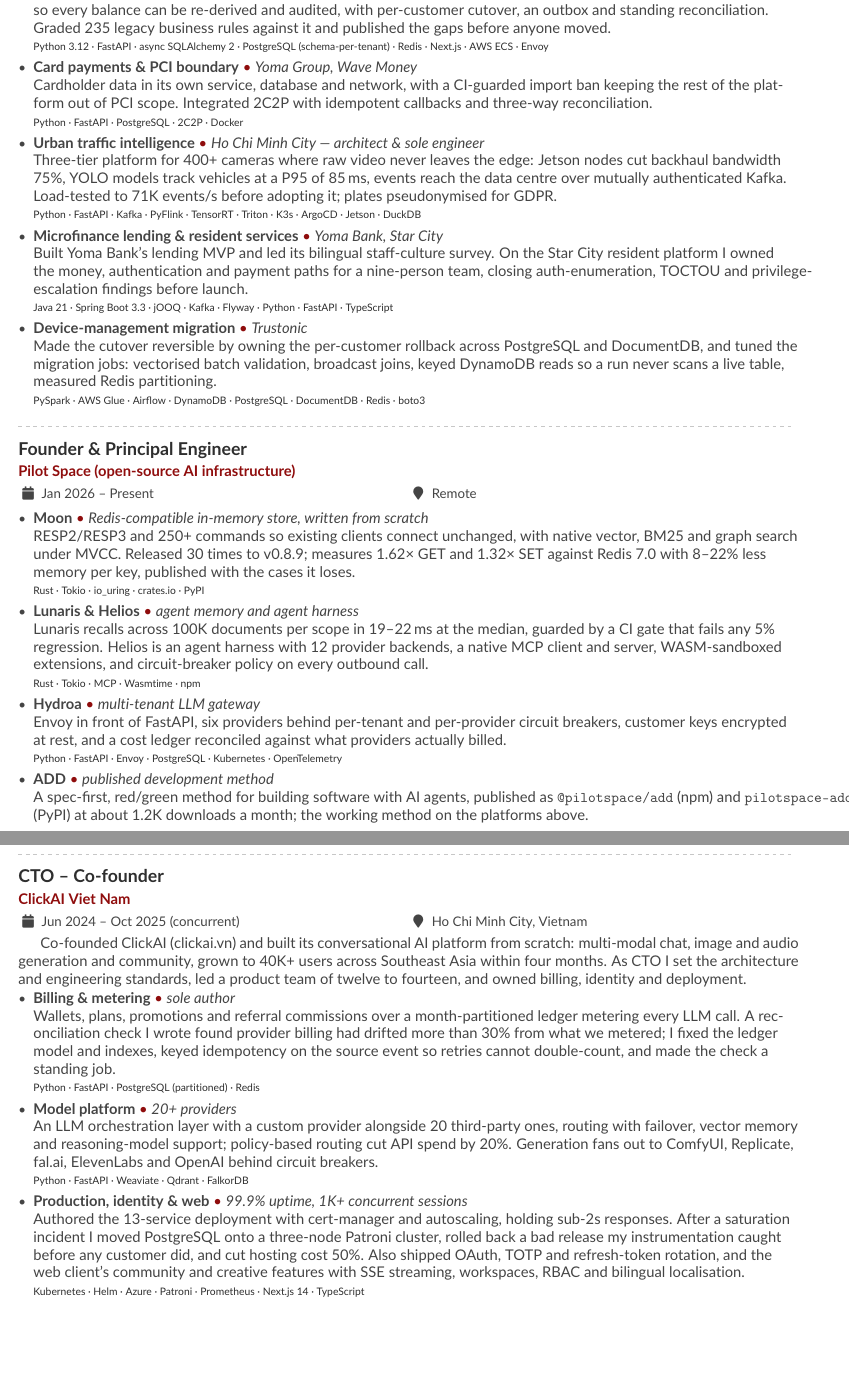
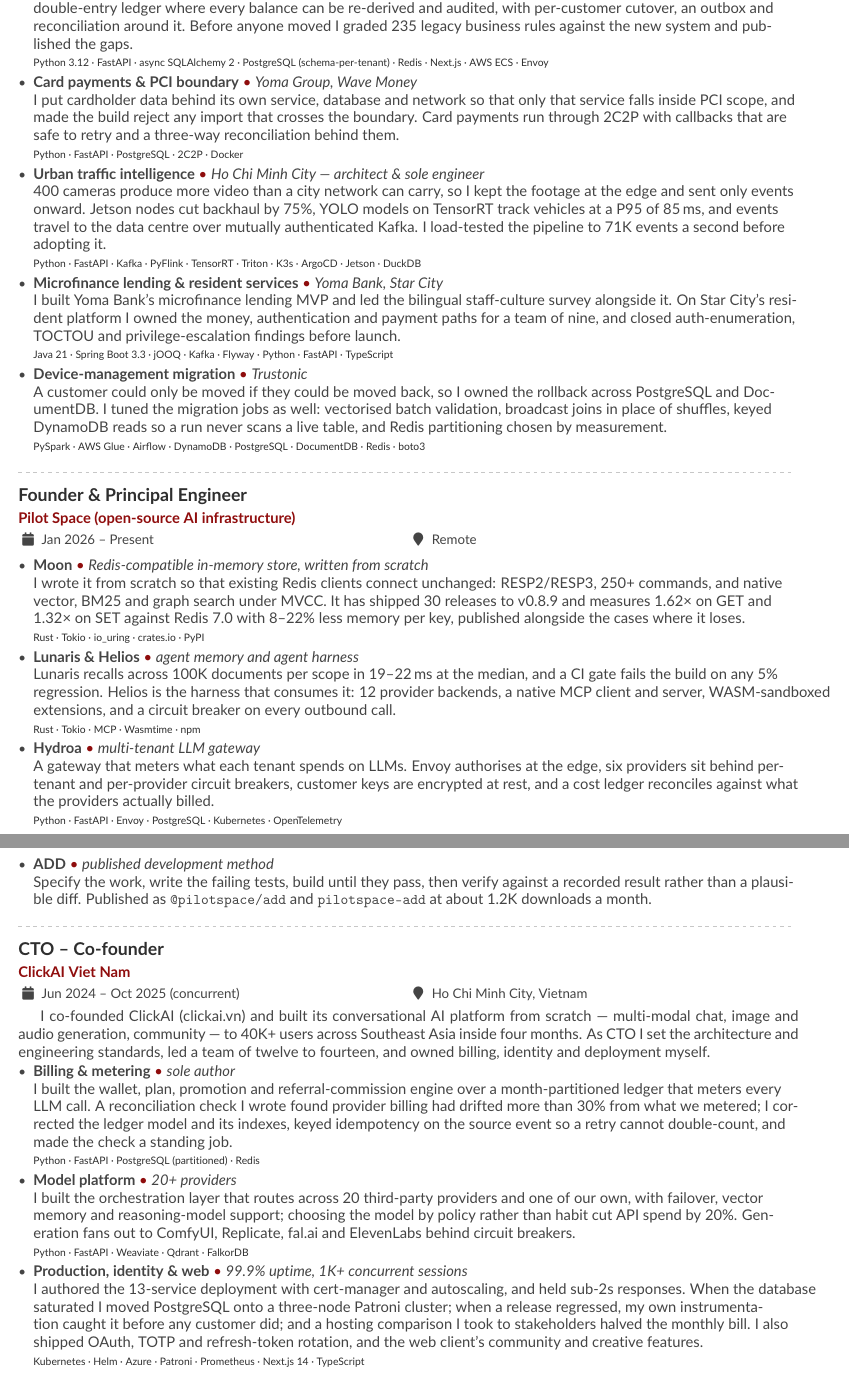
Before and after one commit to TinDang97/TinDang97, a LaTeX CV (main.tex): two parts of pages 1 and 2 of 2, joined at a grey line, cut so that both start at the same text, the shorter picture padded with empty space. Compiled offline with pdfLaTeX.

Commit message:
docs(cv): rewrite project descriptions as prose, not compressed notes
The previous pass squeezed several descriptions into verbless noun-piles
that read like shorthand: "Cardholder data in its own service, database
and network, with a CI-guarded import ban..." Every description is now a
real sentence with a subject and a verb, and several open on the problem
that made the design necessary rather than on the parts list.

Examples: the estate-finance entry now says the legacy system kept
balances in rows anyone could edit, which is why the ledger is
append-only; the traffic platform opens on 400 cameras producing more
video than a city network can carry, which is why footage stays at the
edge; the migration entry says a customer could only be moved if they
could be moved back, which is why rollback came first.

Recovered the space by tightening the two role intros, folding the two
oldest roles' tech stacks inline, and compressing the education block.
Still two pages.

author: Tin Dang

```diff
--- a/main.tex
+++ b/main.tex
@@ -90,21 +90,21 @@
   \item \proj{Estate-finance platform}{Yoma Group --- sole engineer \& architect}
-  Rebuilt a live property-management and treasury system off PHP/Laravel onto one append-only double-entry ledger, so every balance can be re-derived and audited, with per-customer cutover, an outbox and standing reconciliation. Graded 235 legacy business rules against it and published the gaps before anyone moved.
+  The legacy system kept balances in rows anyone could edit, so I rebuilt it off PHP/Laravel onto a single append-only double-entry ledger where every balance can be re-derived and audited, with per-customer cutover, an outbox and reconciliation around it. Before anyone moved I graded 235 legacy business rules against the new system and published the gaps.
   \stack{Python 3.12 · FastAPI · async SQLAlchemy 2 · PostgreSQL (schema-per-tenant) · Redis · Next.js · AWS ECS · Envoy}
 
   \item \proj{Card payments \& PCI boundary}{Yoma Group, Wave Money}
-  Cardholder data in its own service, database and network, with a CI-guarded import ban keeping the rest of the platform out of PCI scope. Integrated 2C2P with idempotent callbacks and three-way reconciliation.
+  I put cardholder data behind its own service, database and network so that only that service falls inside PCI scope, and made the build reject any import that crosses the boundary. Card payments run through 2C2P with callbacks that are safe to retry and a three-way reconciliation behind them.
   \stack{Python · FastAPI · PostgreSQL · 2C2P · Docker}
 
   \item \proj{Urban traffic intelligence}{Ho Chi Minh City --- architect \& sole engineer}
-  Three-tier platform for 400+ cameras where raw video never leaves the edge: Jetson nodes cut backhaul bandwidth 75\%, YOLO models track vehicles at a P95 of 85\,ms, events reach the data centre over mutually authenticated Kafka. Load-tested to 71K events/s before adopting it; plates pseudonymised for GDPR.
+  400 cameras produce more video than a city network can carry, so I kept the footage at the edge and sent only events onward. Jetson nodes cut backhaul by 75\%, YOLO models on TensorRT track vehicles at a P95 of 85\,ms, and events travel to the data centre over mutually authenticated Kafka. I load-tested the pipeline to 71K events a second before adopting it.
   \stack{Python · FastAPI · Kafka · PyFlink · TensorRT · Triton · K3s · ArgoCD · Jetson · DuckDB}
 
   \item \proj{Microfinance lending \& resident services}{Yoma Bank, Star City}
-  Built Yoma Bank's lending MVP and led its bilingual staff-culture survey. On the Star City resident platform I owned the money, authentication and payment paths for a nine-person team, closing auth-enumeration, TOCTOU and privilege-escalation findings before launch.
+  I built Yoma Bank's microfinance lending MVP and led the bilingual staff-culture survey alongside it. On Star City's resident platform I owned the money, authentication and payment paths for a team of nine, and closed auth-enumeration, TOCTOU and privilege-escalation findings before launch.
   \stack{Java 21 · Spring Boot 3.3 · jOOQ · Kafka · Flyway · Python · FastAPI · TypeScript}
 
   \item \proj{Device-management migration}{Trustonic}
-  Made the cutover reversible by owning the per-customer rollback across PostgreSQL and DocumentDB, and tuned the migration jobs: vectorised batch validation, broadcast joins, keyed DynamoDB reads so a run never scans a live table, measured Redis partitioning.
+  A customer could only be moved if they could be moved back, so I owned the rollback across PostgreSQL and DocumentDB. I tuned the migration jobs as well: vectorised batch validation, broadcast joins in place of shuffles, keyed DynamoDB reads so a run never scans a live table, and Redis partitioning chosen by measurement.
   \stack{PySpark · AWS Glue · Airflow · DynamoDB · PostgreSQL · DocumentDB · Redis · boto3}
 \end{itemize}
 
@@ -112,21 +112,21 @@
 
 \cvevent{Founder \& Principal Engineer}{Pilot Space (open-source AI infrastructure)}{Jan 2026 -- Present}{Remote}
 
-\begin{itemize}[itemsep=3pt]
+\begin{itemize}[itemsep=2pt]
   \item \proj{Moon}{Redis-compatible in-memory store, written from scratch}
-  RESP2/RESP3 and 250+ commands so existing clients connect unchanged, with native vector, BM25 and graph search under MVCC. Released 30 times to v0.8.9; measures 1.62\texttimes{} GET and 1.32\texttimes{} SET against Redis 7.0 with 8--22\% less memory per key, published with the cases it loses.
+  I wrote it from scratch so that existing Redis clients connect unchanged: RESP2/RESP3, 250+ commands, and native vector, BM25 and graph search under MVCC. It has shipped 30 releases to v0.8.9 and measures 1.62\texttimes{} on GET and 1.32\texttimes{} on SET against Redis 7.0 with 8--22\% less memory per key, published alongside the cases where it loses.
   \stack{Rust · Tokio · io\_uring · crates.io · PyPI}
 
   \item \proj{Lunaris \& Helios}{agent memory and agent harness}
-  Lunaris recalls across 100K documents per scope in 19--22\,ms at the median, guarded by a CI gate that fails any 5\% regression. Helios is an agent harness with 12 provider backends, a native MCP client and server, WASM-sandboxed extensions, and circuit-breaker policy on every outbound call.
+  Lunaris recalls across 100K documents per scope in 19--22\,ms at the median, and a CI gate fails the build on any 5\% regression. Helios is the harness that consumes it: 12 provider backends, a native MCP client and server, WASM-sandboxed extensions, and a circuit breaker on every outbound call.
   \stack{Rust · Tokio · MCP · Wasmtime · npm}
 
   \item \proj{Hydroa}{multi-tenant LLM gateway}
-  Envoy in front of FastAPI, six providers behind per-tenant and per-provider circuit breakers, customer keys encrypted at rest, and a cost ledger reconciled against what providers actually billed.
+  A gateway that meters what each tenant spends on LLMs. Envoy authorises at the edge, six providers sit behind per-tenant and per-provider circuit breakers, customer keys are encrypted at rest, and a cost ledger reconciles against what the providers actually billed.
   \stack{Python · FastAPI · Envoy · PostgreSQL · Kubernetes · OpenTelemetry}
 
   \item \proj{ADD}{published development method}
-  A spec-first, red/green method for building software with AI agents, published as \texttt{@pilotspace/add} (npm) and \texttt{pilotspace-add} (PyPI) at about 1.2K downloads a month; the working method on the platforms above.
+  Specify the work, write the failing tests, build until they pass, then verify against a recorded result rather than a plausible diff. Published as \texttt{@pilotspace/add} and \texttt{pilotspace-add} at about 1.2K downloads a month.
 \end{itemize}
 
 \divider
@@ -135,22 +135,22 @@
 
 \begin{minipage}{\linewidth}
 \justifying
-Co-founded ClickAI (\href{https://clickai.vn}{clickai.vn}) and built its conversational AI platform from scratch: multi-modal chat, image and audio generation and community, grown to 40K+ users across Southeast Asia within four months. As CTO I set the architecture and engineering standards, led a product team of twelve to fourteen, and owned billing, identity and deployment.
+I co-founded ClickAI (\href{https://clickai.vn}{clickai.vn}) and built its conversational AI platform from scratch --- multi-modal chat, image and audio generation, community --- to 40K+ users across Southeast Asia inside four months. As CTO I set the architecture and engineering standards, led a team of twelve to fourteen, and owned billing, identity and deployment myself.
 \end{minipage}
 
 \smallskip
 
-\begin{itemize}[itemsep=3pt]
+\begin{itemize}[itemsep=2pt]
   \item \proj{Billing \& metering}{sole author}
-  Wallets, plans, promotions and referral commissions over a month-partitioned ledger metering every LLM call. A reconciliation check I wrote found provider billing had drifted more than 30\% from what we metered; I fixed the ledger model and indexes, keyed idempotency on the source event so retries cannot double-count, and made the check a standing job.
+  I built the wallet, plan, promotion and referral-commission engine over a month-partitioned ledger that meters every LLM call. A reconciliation check I wrote found provider billing had drifted more than 30\% from what we metered; I corrected the ledger model and its indexes, keyed idempotency on the source event so a retry cannot double-count, and made the check a standing job.
   \stack{Python · FastAPI · PostgreSQL (partitioned) · Redis}
 
   \item \proj{Model platform}{20+ providers}
-  An LLM orchestration layer with a custom provider alongside 20 third-party ones, routing with failover, vector memory and reasoning-model support; policy-based routing cut API spend by 20\%. Generation fans out to ComfyUI, Replicate, fal.ai, ElevenLabs and OpenAI behind circuit breakers.
+  I built the orchestration layer that routes across 20 third-party providers and one of our own, with failover, vector memory and reasoning-model support; choosing the model by policy rather than habit cut API spend by 20\%. Generation fans out to ComfyUI, Replicate, fal.ai and ElevenLabs behind circuit breakers.
   \stack{Python · FastAPI · Weaviate · Qdrant · FalkorDB}
 
   \item \proj{Production, identity \& web}{99.9\% uptime, 1K+ concurrent sessions}
-  Authored the 13-service deployment with cert-manager and autoscaling, holding sub-2s responses. After a saturation incident I moved PostgreSQL onto a three-node Patroni cluster, rolled back a bad release my instrumentation caught before any customer did, and cut hosting cost 50\%. Also shipped OAuth, TOTP and refresh-token rotation, and the web client's community and creative features with SSE streaming, workspaces, RBAC and bilingual localisation.
+  I authored the 13-service deployment with cert-manager and autoscaling, and held sub-2s responses. When the database saturated I moved PostgreSQL onto a three-node Patroni cluster; when a release regressed, my own instrumentation caught it before any customer did; and a hosting comparison I took to stakeholders halved the monthly bill. I also shipped OAuth, TOTP and refresh-token rotation, and the web client's community and creative features.
   \stack{Kubernetes · Helm · Azure · Patroni · Prometheus · Next.js 14 · TypeScript}
 \end{itemize}
 
```
Also changed, not shown: main-1.png, main-2.png, main.pdf, main.tex (21 more changed lines).
